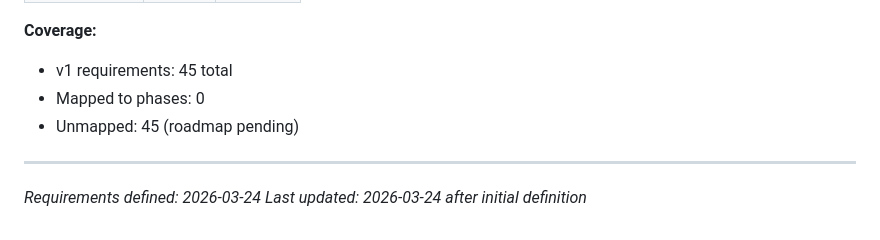
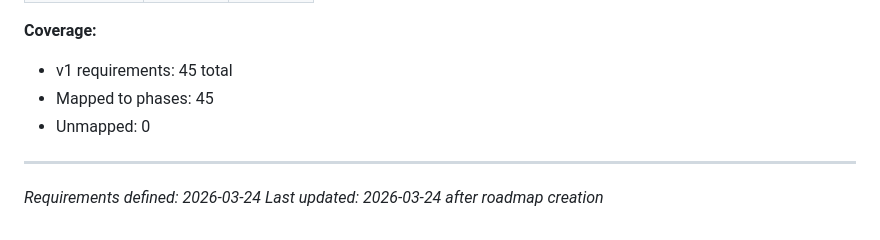
Before and after one commit to jefrya123/k-kids-books, a Markdown page: .planning/REQUIREMENTS.md, the part around one of its changes. Drawn GitHub-style.

```diff
--- a/.planning/REQUIREMENTS.md
+++ b/.planning/REQUIREMENTS.md
@@ -156,9 +156,9 @@
 
 **Coverage:**
 - v1 requirements: 45 total
-- Mapped to phases: 0
-- Unmapped: 45 (roadmap pending)
+- Mapped to phases: 45
+- Unmapped: 0
 
 ---
 *Requirements defined: 2026-03-24*
-*Last updated: 2026-03-24 after initial definition*
+*Last updated: 2026-03-24 after roadmap creation*
```
Also changed, not shown: other parts of .planning/REQUIREMENTS.md (+46 -46 lines), .planning/ROADMAP.md (added, +92 -0 lines), .planning/STATE.md (added, +63 -0 lines).
